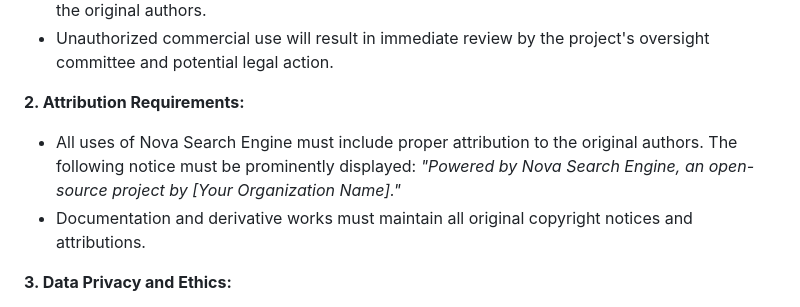
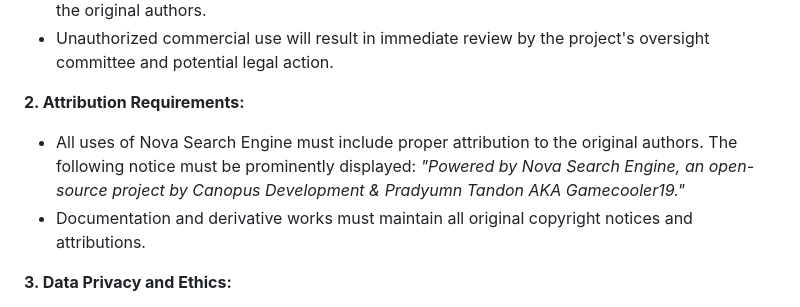
Before and after one commit to KanopusDev/Nova, a Markdown page: LICENSE.md, the part around the change. GitHub-like rendering.

Commit message:
Nova Beta Version Is On

```diff
--- a/LICENSE.md
+++ b/LICENSE.md
@@ -16,7 +16,7 @@ This License applies to **Nova Search Engine**, an open-source, AI-powered searc
 
 **2. Attribution Requirements:**
 - All uses of Nova Search Engine must include proper attribution to the original authors. The following notice must be prominently displayed:
-  _"Powered by Nova Search Engine, an open-source project by [Your Organization Name]."_
+  _"Powered by Nova Search Engine, an open-source project by Canopus Development & Pradyumn Tandon AKA Gamecooler19."_
 - Documentation and derivative works must maintain all original copyright notices and attributions.
 
 **3. Data Privacy and Ethics:**
```
